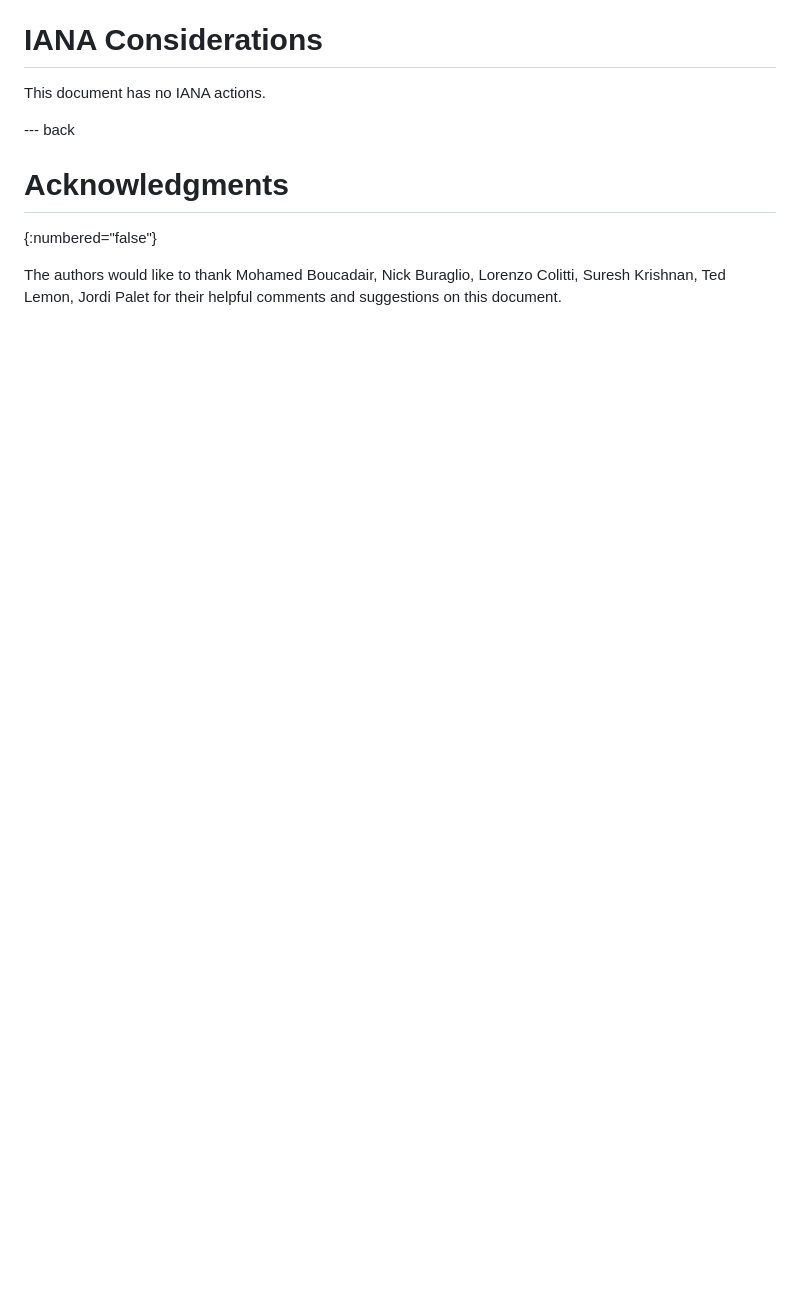
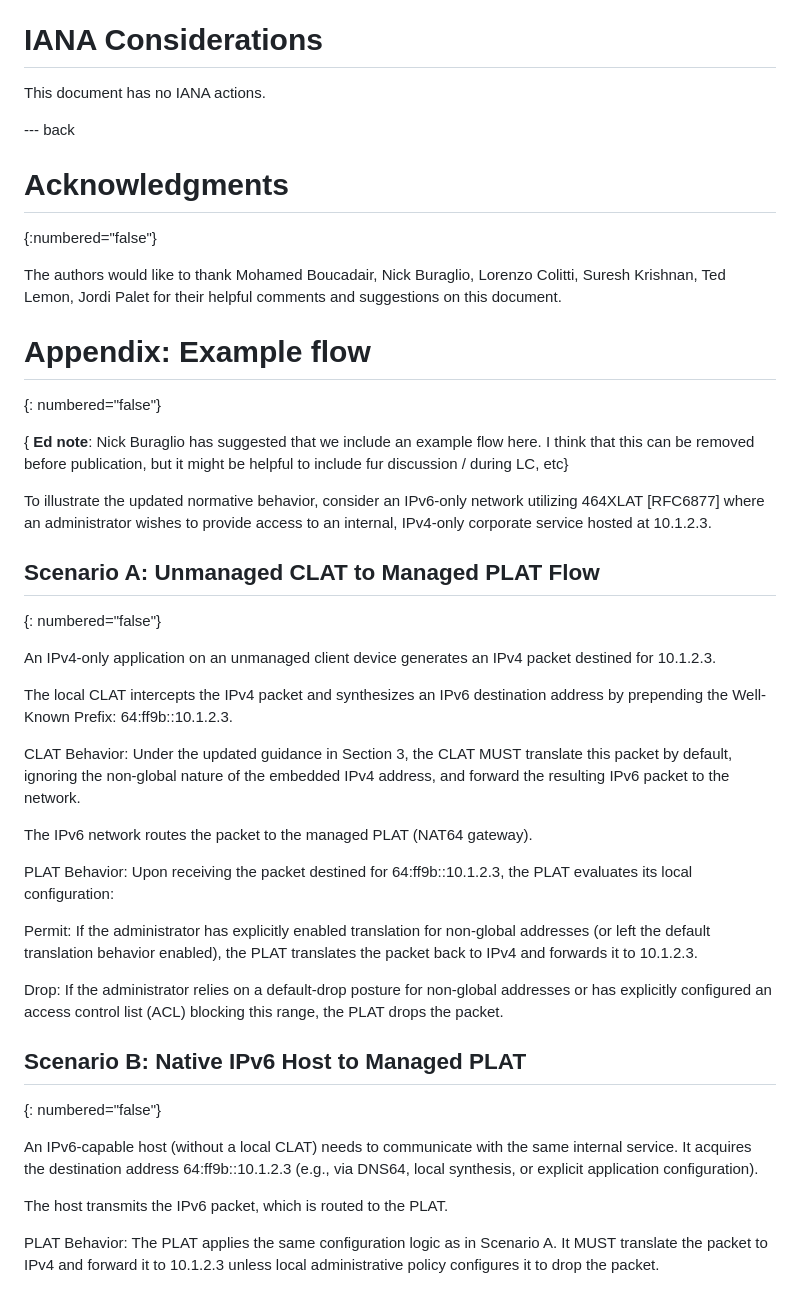
Before and after one commit to furry13/6052-update-wkp1918, a Markdown page: draft-ietf-v6ops-nat64-wkp-1918.md, the part around one of its changes. Rendered like a GitHub page; blank space fills up the shorter version.

```diff
--- a/draft-ietf-v6ops-nat64-wkp-1918.md
+++ b/draft-ietf-v6ops-nat64-wkp-1918.md
@@ -236,3 +271,53 @@ This document has no IANA actions.
 The authors would like to thank Mohamed Boucadair, Nick Buraglio, Lorenzo
 Colitti, Suresh Krishnan, Ted Lemon, Jordi Palet for their helpful comments and
 suggestions on this document.
+
+# Appendix: Example flow
+{: numbered="false"}
+
+{ **Ed note**: Nick Buraglio has suggested that we include an example flow
+here. I think that this can be removed before publication, but it might be
+helpful to include fur discussion / during LC, etc}
+
+To illustrate the updated normative behavior, consider an IPv6-only network
+utilizing 464XLAT [RFC6877] where an administrator wishes to provide access to
+an internal, IPv4-only corporate service hosted at 10.1.2.3.
+
+## Scenario A: Unmanaged CLAT to Managed PLAT Flow
+{: numbered="false"}
+
+An IPv4-only application on an unmanaged client device generates an IPv4 packet
+destined for 10.1.2.3.
+
+The local CLAT intercepts the IPv4 packet and synthesizes an IPv6 destination
+address by prepending the Well-Known Prefix: 64:ff9b::10.1.2.3.
+
+CLAT Behavior: Under the updated guidance in Section 3, the CLAT MUST translate
+this packet by default, ignoring the non-global nature of the embedded IPv4
+address, and forward the resulting IPv6 packet to the network.
+
+The IPv6 network routes the packet to the managed PLAT (NAT64 gateway).
+
+PLAT Behavior: Upon receiving the packet destined for 64:ff9b::10.1.2.3, the
+PLAT evaluates its local configuration:
+
+Permit: If the administrator has explicitly enabled translation for non-global
+addresses (or left the default translation behavior enabled), the PLAT
+translates the packet back to IPv4 and forwards it to 10.1.2.3.
+
+Drop: If the administrator relies on a default-drop posture for non-global
+addresses or has explicitly configured an access control list (ACL) blocking
+this range, the PLAT drops the packet.
+
+## Scenario B: Native IPv6 Host to Managed PLAT
+{: numbered="false"}
+
+An IPv6-capable host (without a local CLAT) needs to communicate with the same
+internal service. It acquires the destination address 64:ff9b::10.1.2.3 (e.g.,
+via DNS64, local synthesis, or explicit application configuration).
+
+The host transmits the IPv6 packet, which is routed to the PLAT.
+
+PLAT Behavior: The PLAT applies the same configuration logic as in Scenario A.
+It MUST translate the packet to IPv4 and forward it to 10.1.2.3 unless local
+administrative policy configures it to drop the packet.
```
Also changed, not shown: other parts of draft-ietf-v6ops-nat64-wkp-1918.md (+52 -17 lines).
